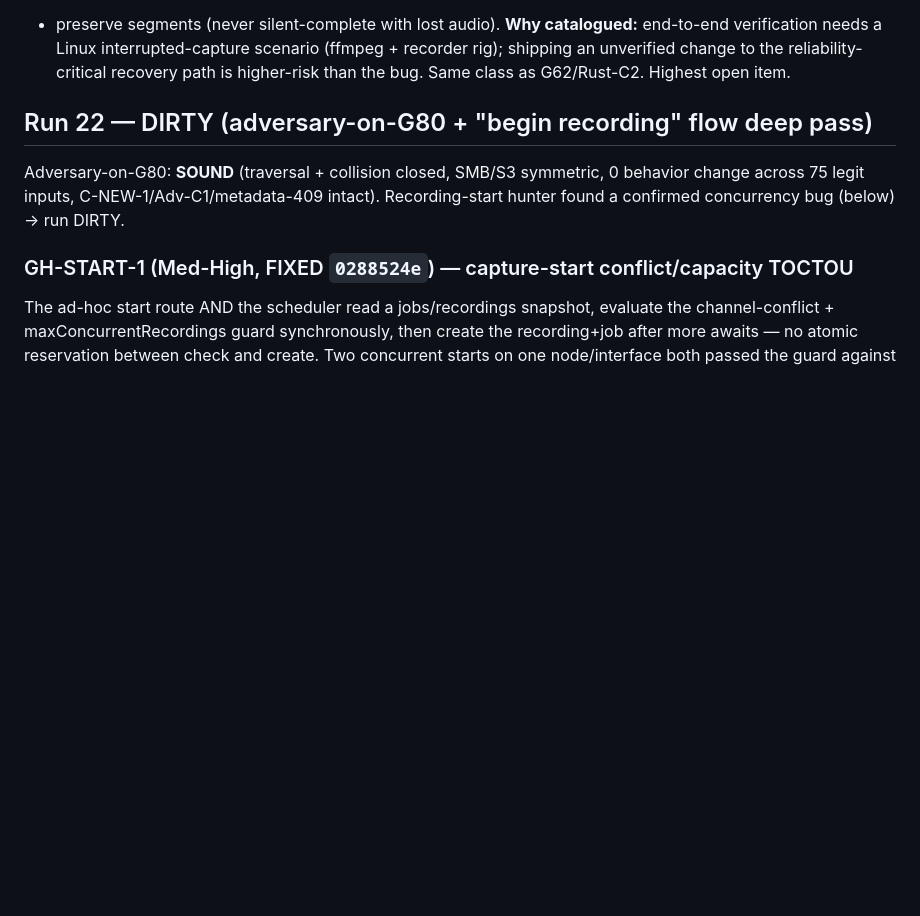
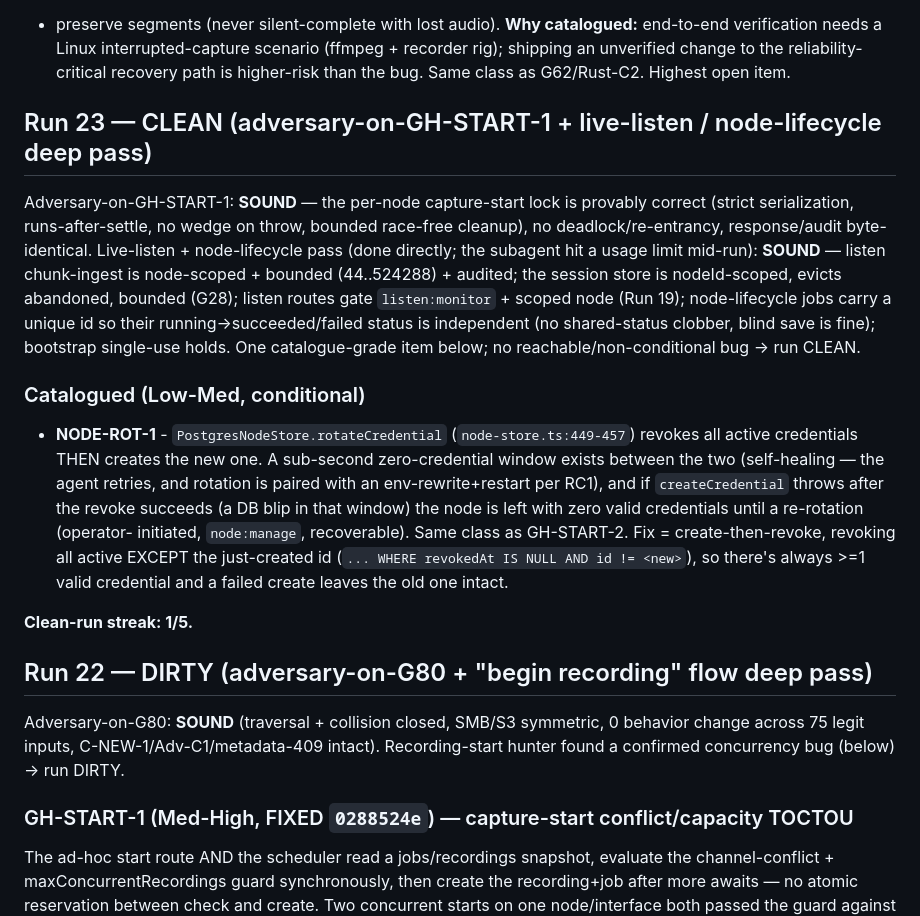
Before and after one commit to yashau/Rakkr, a Markdown page: GAPS.md, the part around the change. GitHub-like rendering; blank space fills up the shorter version.

Commit message:
Record Run 23 CLEAN: GH-START-1 adversary sound, live-listen/node-lifecycle sound; NODE-ROT-1 catalogued; streak 1/5
Co-Authored-By: Claude Opus 4.8 <noreply@anthropic.com>

```diff
--- a/GAPS.md
+++ b/GAPS.md
@@ -561,6 +561,33 @@ end-to-end verification needs a Linux interrupted-capture scenario (ffmpeg +
 recorder rig); shipping an unverified change to the reliability-critical recovery
 path is higher-risk than the bug. Same class as G62/Rust-C2. Highest open item.
 
+## Run 23 — CLEAN (adversary-on-GH-START-1 + live-listen / node-lifecycle deep pass)
+
+Adversary-on-GH-START-1: **SOUND** — the per-node capture-start lock is provably
+correct (strict serialization, runs-after-settle, no wedge on throw, bounded
+race-free cleanup), no deadlock/re-entrancy, response/audit byte-identical.
+Live-listen + node-lifecycle pass (done directly; the subagent hit a usage limit
+mid-run): **SOUND** — listen chunk-ingest is node-scoped + bounded (44..524288) +
+audited; the session store is nodeId-scoped, evicts abandoned, bounded (G28);
+listen routes gate `listen:monitor` + scoped node (Run 19); node-lifecycle jobs
+carry a unique id so their running->succeeded/failed status is independent (no
+shared-status clobber, blind save is fine); bootstrap single-use holds. One
+catalogue-grade item below; no reachable/non-conditional bug -> run CLEAN.
+
+### Catalogued (Low-Med, conditional)
+- **NODE-ROT-1** - `PostgresNodeStore.rotateCredential` (`node-store.ts:449-457`)
+  revokes all active credentials THEN creates the new one. A sub-second
+  zero-credential window exists between the two (self-healing — the agent retries,
+  and rotation is paired with an env-rewrite+restart per RC1), and if
+  `createCredential` throws after the revoke succeeds (a DB blip in that window)
+  the node is left with zero valid credentials until a re-rotation (operator-
+  initiated, `node:manage`, recoverable). Same class as GH-START-2. Fix =
+  create-then-revoke, revoking all active EXCEPT the just-created id
+  (`... WHERE revokedAt IS NULL AND id != <new>`), so there's always >=1 valid
+  credential and a failed create leaves the old one intact.
+
+**Clean-run streak: 1/5.**
+
 ## Run 22 — DIRTY (adversary-on-G80 + "begin recording" flow deep pass)
 
 Adversary-on-G80: **SOUND** (traversal + collision closed, SMB/S3 symmetric, 0
```
